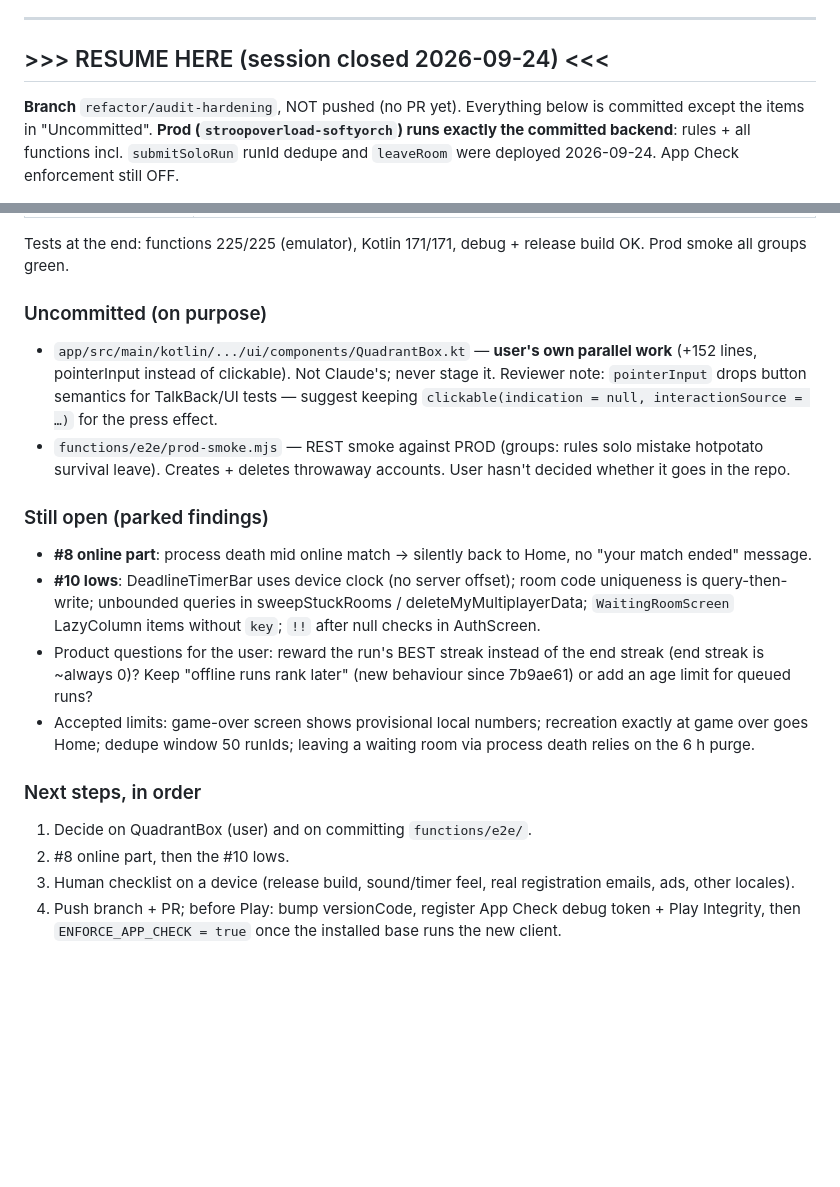
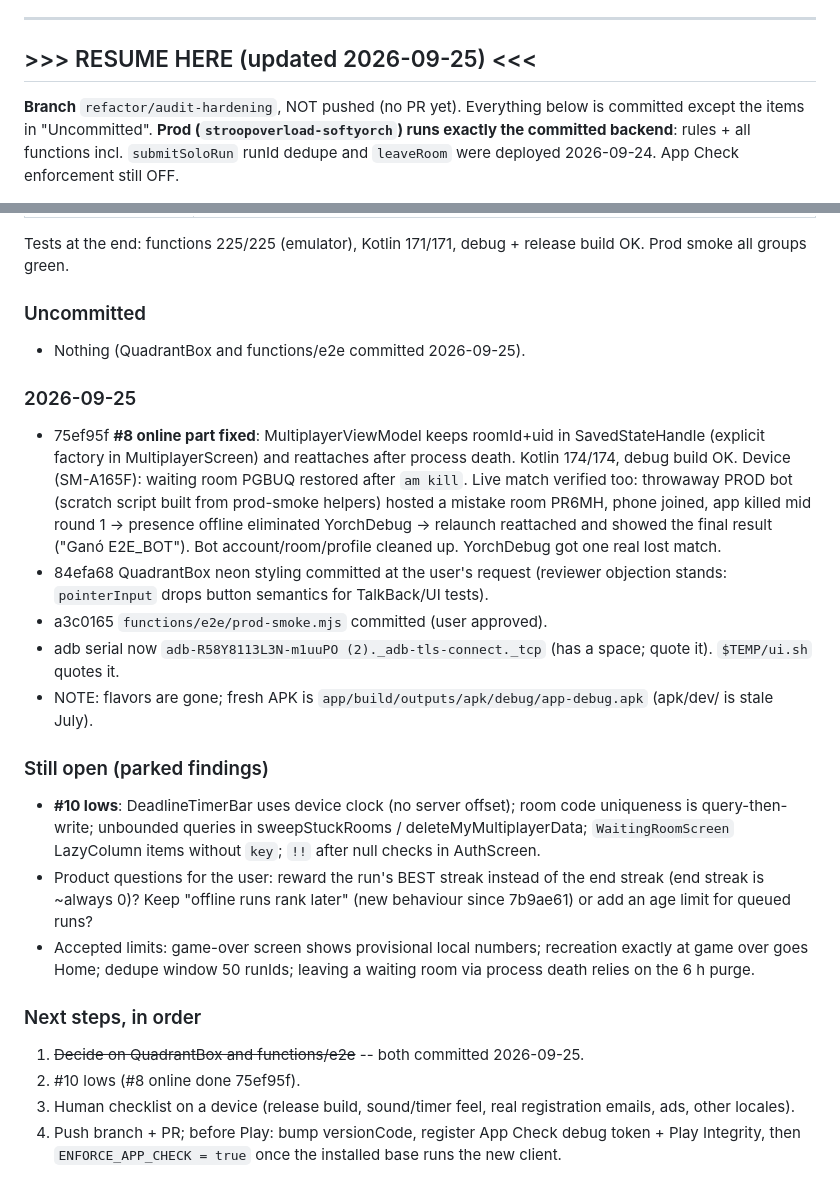
Before and after one commit to JorgeAgulloM/StroopOverload, a Markdown page: .claude/TASK_PROGRESS.md, 2 parts joined by grey strips. Drawn GitHub-style; blank space fills up the shorter version.

Commit message:
docs: record the online process-death fix and its device check
Co-Authored-By: Claude Opus 5.5 <noreply@anthropic.com>

```diff
--- a/.claude/TASK_PROGRESS.md
+++ b/.claude/TASK_PROGRESS.md
@@ -1453,7 +1453,7 @@ placement mismatch (MEDIUM) · #1, #2, #3, #7 confirmed live.
 
 ---
 
-## >>> RESUME HERE (session closed 2026-09-24) <<<
+## >>> RESUME HERE (updated 2026-09-25) <<<
 
 **Branch** `refactor/audit-hardening`, NOT pushed (no PR yet). Everything below is committed except the items in
 "Uncommitted". **Prod (`stroopoverload-softyorch`) runs exactly the committed backend**: rules + all functions incl.
@@ -1470,15 +1470,23 @@ placement mismatch (MEDIUM) · #1, #2, #3, #7 confirmed live.
 
 Tests at the end: functions 225/225 (emulator), Kotlin 171/171, debug + release build OK. Prod smoke all groups green.
 
-### Uncommitted (on purpose)
-- `app/src/main/kotlin/.../ui/components/QuadrantBox.kt` — **user's own parallel work** (+152 lines, pointerInput
-  instead of clickable). Not Claude's; never stage it. Reviewer note: `pointerInput` drops button semantics for
-  TalkBack/UI tests — suggest keeping `clickable(indication = null, interactionSource = …)` for the press effect.
-- `functions/e2e/prod-smoke.mjs` — REST smoke against PROD (groups: rules solo mistake hotpotato survival leave).
-  Creates + deletes throwaway accounts. User hasn't decided whether it goes in the repo.
+### Uncommitted
+- Nothing (QuadrantBox and functions/e2e committed 2026-09-25).
+
+### 2026-09-25
+- 75ef95f **#8 online part fixed**: MultiplayerViewModel keeps roomId+uid in SavedStateHandle (explicit
+  factory in MultiplayerScreen) and reattaches after process death. Kotlin 174/174, debug build OK.
+  Device (SM-A165F): waiting room PGBUQ restored after `am kill`. Live match verified too: throwaway PROD
+  bot (scratch script built from prod-smoke helpers) hosted a mistake room PR6MH, phone joined, app killed
+  mid round 1 -> presence offline eliminated YorchDebug -> relaunch reattached and showed the final result
+  ("Ganó E2E_BOT"). Bot account/room/profile cleaned up. YorchDebug got one real lost match.
+- 84efa68 QuadrantBox neon styling committed at the user's request (reviewer objection stands:
+  `pointerInput` drops button semantics for TalkBack/UI tests).
+- a3c0165 `functions/e2e/prod-smoke.mjs` committed (user approved).
+- adb serial now `adb-R58Y8113L3N-m1uuPO (2)._adb-tls-connect._tcp` (has a space; quote it). `$TEMP/ui.sh` quotes it.
+- NOTE: flavors are gone; fresh APK is `app/build/outputs/apk/debug/app-debug.apk` (apk/dev/ is stale July).
 
 ### Still open (parked findings)
-- **#8 online part**: process death mid online match → silently back to Home, no "your match ended" message.
 - **#10 lows**: DeadlineTimerBar uses device clock (no server offset); room code uniqueness is query-then-write;
   unbounded queries in sweepStuckRooms / deleteMyMultiplayerData; `WaitingRoomScreen` LazyColumn items without `key`;
   `!!` after null checks in AuthScreen.
@@ -1488,8 +1496,8 @@ Tests at the end: functions 225/225 (emulator), Kotlin 171/171, debug + release
   dedupe window 50 runIds; leaving a waiting room via process death relies on the 6 h purge.
 
 ### Next steps, in order
-1. Decide on QuadrantBox (user) and on committing `functions/e2e/`.
-2. #8 online part, then the #10 lows.
+1. ~~Decide on QuadrantBox and functions/e2e~~ -- both committed 2026-09-25.
+2. #10 lows (#8 online done 75ef95f).
 3. Human checklist on a device (release build, sound/timer feel, real registration emails, ads, other locales).
 4. Push branch + PR; before Play: bump versionCode, register App Check debug token + Play Integrity, then
    `ENFORCE_APP_CHECK = true` once the installed base runs the new client.
```
